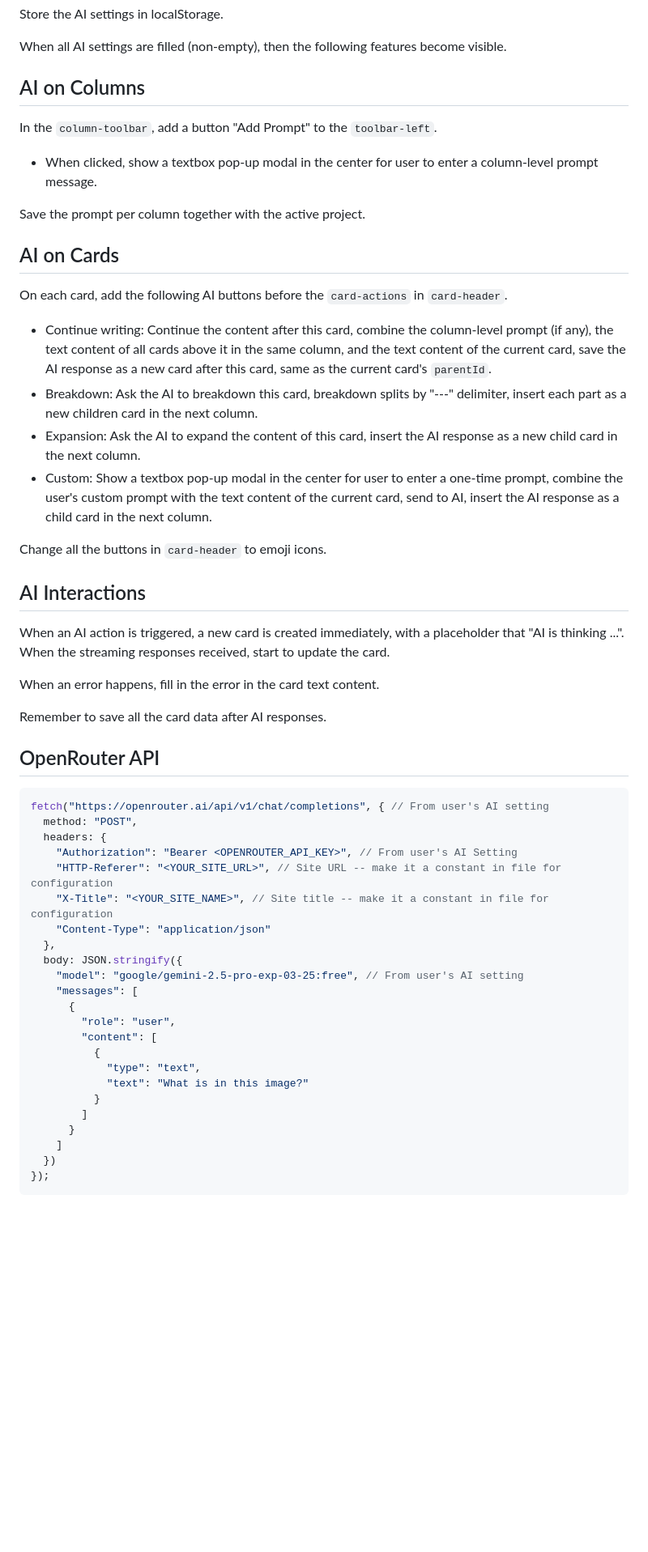
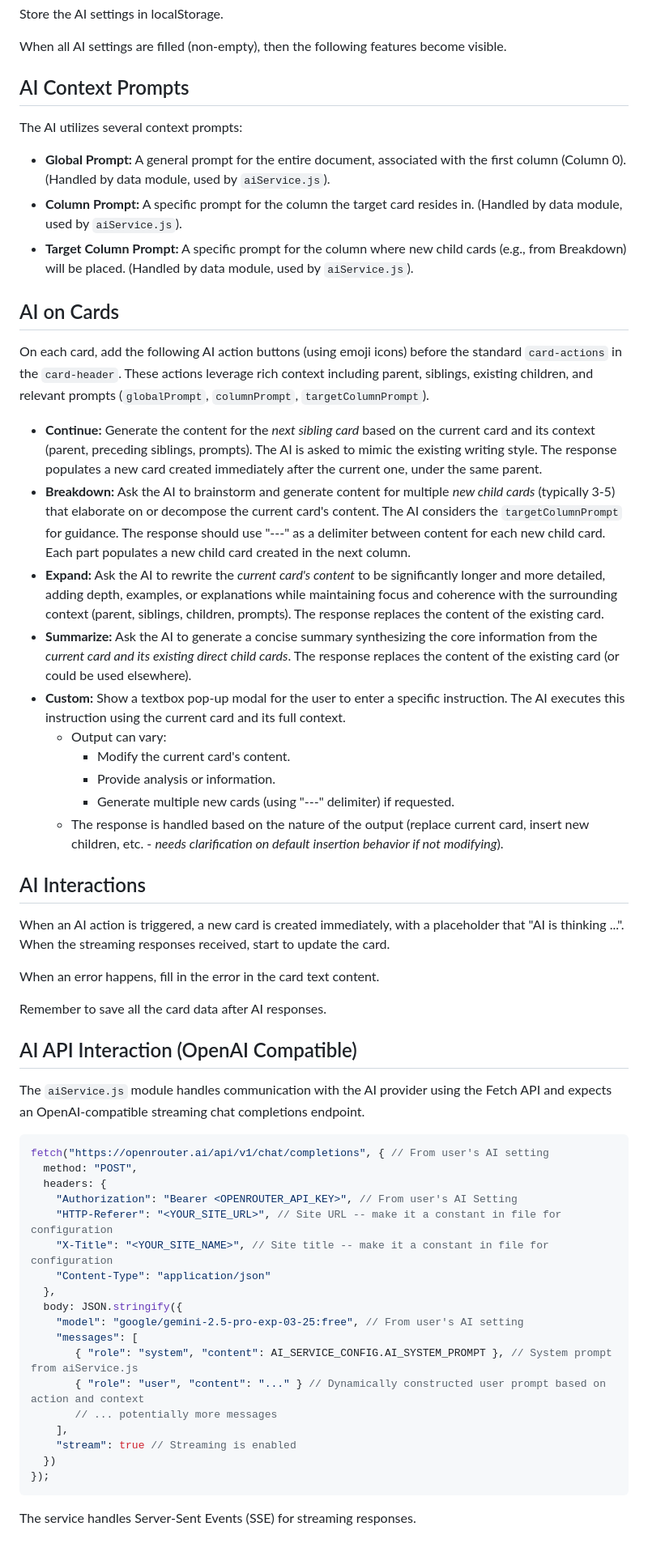
Before and after one commit to zhuochun/simple-editor, a Markdown page: docs/v3-spec.md, the part around the change. Shown: that part at 81% size. Drawn GitHub-style; blank space fills up the shorter version.

Commit message:
Update v3-spec.md
I have revised the docs/v3-spec.md file based on the provided aiService.js code. The spec now accurately reflects the implemented AI actions (Continue, Breakdown, Expand, Summarize, Custom), the context they use, their output behavior (e.g., creating new cards vs. replacing content), and the actual OpenAI-compatible API call structure used in the service.

````diff
--- a/docs/v3-spec.md
+++ b/docs/v3-spec.md
@@ -16,24 +16,28 @@ Store the AI settings in localStorage.
 
 When all AI settings are filled (non-empty), then the following features become visible.
 
-## AI on Columns
+## AI Context Prompts
 
-In the `column-toolbar`, add a button "Add Prompt" to the `toolbar-left`.
+The AI utilizes several context prompts:
 
-- When clicked, show a textbox pop-up modal in the center for user to enter a column-level prompt message.
-
-Save the prompt per column together with the active project.
+- **Global Prompt:** A general prompt for the entire document, associated with the first column (Column 0). (Handled by data module, used by `aiService.js`).
+- **Column Prompt:** A specific prompt for the column the target card resides in. (Handled by data module, used by `aiService.js`).
+- **Target Column Prompt:** A specific prompt for the column where new child cards (e.g., from Breakdown) will be placed. (Handled by data module, used by `aiService.js`).
 
 ## AI on Cards
 
-On each card, add the following AI buttons before the `card-actions` in `card-header`.
+On each card, add the following AI action buttons (using emoji icons) before the standard `card-actions` in the `card-header`. These actions leverage rich context including parent, siblings, existing children, and relevant prompts (`globalPrompt`, `columnPrompt`, `targetColumnPrompt`).
 
-- Continue writing: Continue the content after this card, combine the column-level prompt (if any), the text content of all cards above it in the same column, and the text content of the current card, save the AI response as a new card after this card, same as the current card's `parentId`.
-- Breakdown: Ask the AI to breakdown this card, breakdown splits by "---" delimiter, insert each part as a new children card in the next column.
-- Expansion: Ask the AI to expand the content of this card, insert the AI response as a new child card in the next column.
-- Custom: Show a textbox pop-up modal in the center for user to enter a one-time prompt, combine the user's custom prompt with the text content of the current card, send to AI, insert the AI response as a child card in the next column.
-
-Change all the buttons in `card-header` to emoji icons.
+- **Continue:** Generate the content for the *next sibling card* based on the current card and its context (parent, preceding siblings, prompts). The AI is asked to mimic the existing writing style. The response populates a new card created immediately after the current one, under the same parent.
+- **Breakdown:** Ask the AI to brainstorm and generate content for multiple *new child cards* (typically 3-5) that elaborate on or decompose the current card's content. The AI considers the `targetColumnPrompt` for guidance. The response should use "---" as a delimiter between content for each new child card. Each part populates a new child card created in the next column.
+- **Expand:** Ask the AI to rewrite the *current card's content* to be significantly longer and more detailed, adding depth, examples, or explanations while maintaining focus and coherence with the surrounding context (parent, siblings, children, prompts). The response replaces the content of the existing card.
+- **Summarize:** Ask the AI to generate a concise summary synthesizing the core information from the *current card and its existing direct child cards*. The response replaces the content of the existing card (or could be used elsewhere).
+- **Custom:** Show a textbox pop-up modal for the user to enter a specific instruction. The AI executes this instruction using the current card and its full context.
+  - Output can vary:
+    - Modify the current card's content.
+    - Provide analysis or information.
+    - Generate multiple new cards (using "---" delimiter) if requested.
+  - The response is handled based on the nature of the output (replace current card, insert new children, etc. - *needs clarification on default insertion behavior if not modifying*).
 
 ## AI Interactions
 
@@ -43,8 +47,9 @@ When an error happens, fill in the error in the card text content.
 
 Remember to save all the card data after AI responses.
 
+## AI API Interaction (OpenAI Compatible)
 
-## OpenRouter API
+The `aiService.js` module handles communication with the AI provider using the Fetch API and expects an OpenAI-compatible streaming chat completions endpoint.
 
 ``` js
 fetch("https://openrouter.ai/api/v1/chat/completions", { // From user's AI setting
@@ -58,16 +63,13 @@ fetch("https://openrouter.ai/api/v1/chat/completions", { // From user's AI setti
   body: JSON.stringify({
     "model": "google/gemini-2.5-pro-exp-03-25:free", // From user's AI setting
     "messages": [
-      {
-        "role": "user",
-        "content": [
-          {
-            "type": "text",
-            "text": "What is in this image?"
-          }
-        ]
-      }
-    ]
+       { "role": "system", "content": AI_SERVICE_CONFIG.AI_SYSTEM_PROMPT }, // System prompt from aiService.js
+       { "role": "user", "content": "..." } // Dynamically constructed user prompt based on action and context
+       // ... potentially more messages
+    ],
+    "stream": true // Streaming is enabled
   })
 });
 ```
+
+The service handles Server-Sent Events (SSE) for streaming responses.
````
